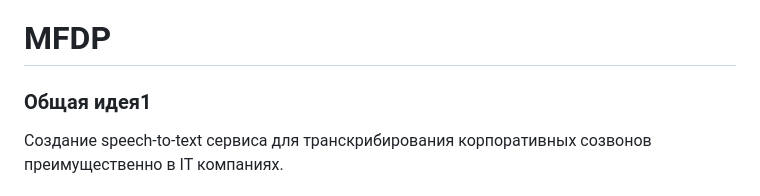
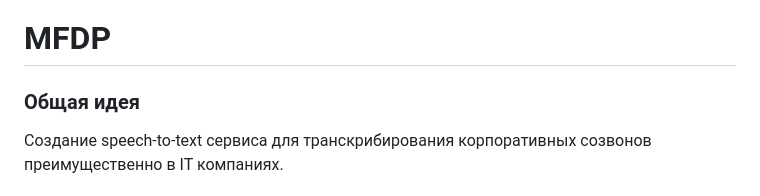
Before and after one commit to AnnaNik334743/mfdp, a Markdown page: README.md, the part around the change. Drawn GitHub-style.

```diff
--- a/README.md
+++ b/README.md
@@ -1,6 +1,6 @@
 # MFDP
 
-### Общая идея1
+### Общая идея
 Создание speech-to-text сервиса для транскрибирования корпоративных созвонов преимущественно в IT компаниях.
 
 ### ML-часть
```
